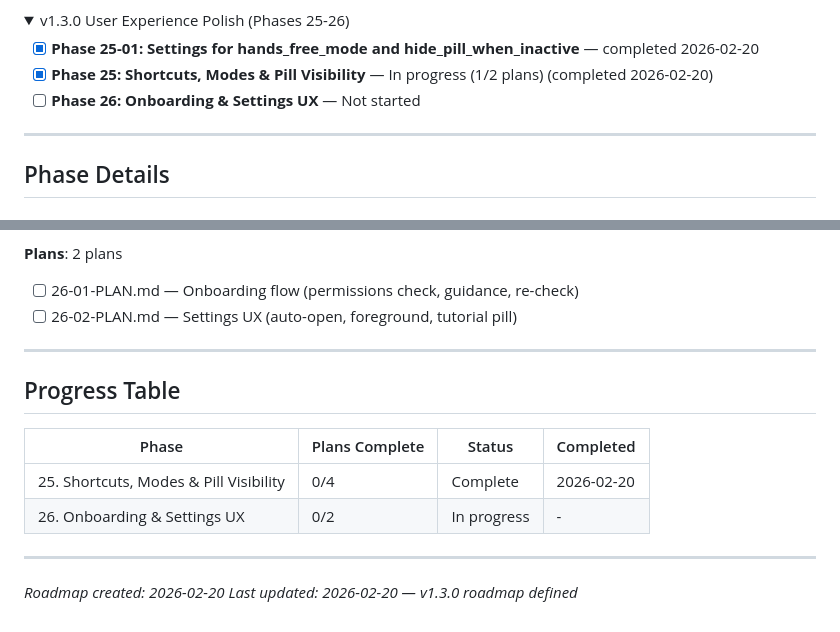
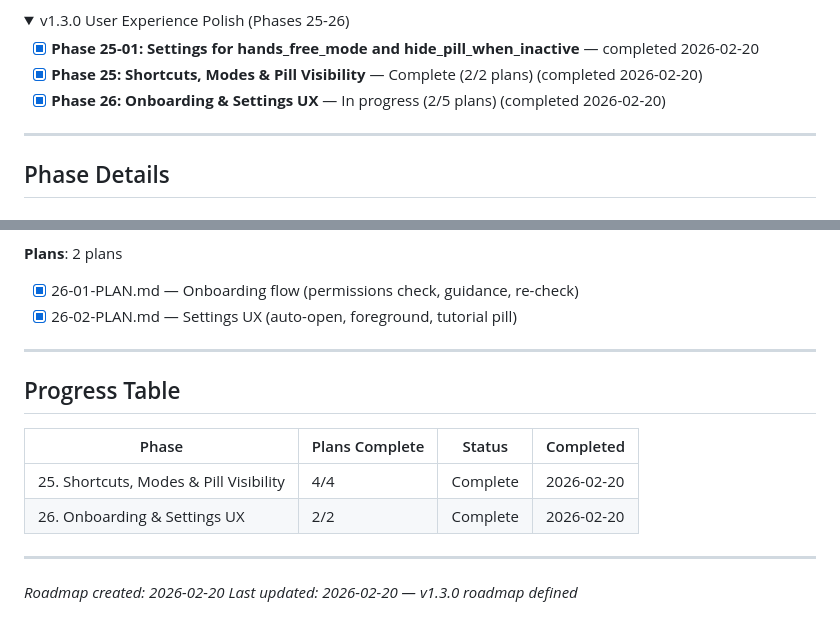
Before and after one commit to AmirK-S/TTP, a Markdown page: .planning/ROADMAP.md, 2 parts joined by grey strips. Rendered like a GitHub page; folded sections open.

```diff
--- a/.planning/ROADMAP.md
+++ b/.planning/ROADMAP.md
@@ -76,8 +76,8 @@
 <summary>v1.3.0 User Experience Polish (Phases 25-26)</summary>
 
 - [x] **Phase 25-01: Settings for hands_free_mode and hide_pill_when_inactive** — completed 2026-02-20
-- [x] **Phase 25: Shortcuts, Modes & Pill Visibility** — In progress (1/2 plans) (completed 2026-02-20)
-- [ ] **Phase 26: Onboarding & Settings UX** — Not started
+- [x] **Phase 25: Shortcuts, Modes & Pill Visibility** — Complete (2/2 plans) (completed 2026-02-20)
+- [x] **Phase 26: Onboarding & Settings UX** — In progress (2/5 plans) (completed 2026-02-20)
 
 </details>
 
@@ -133,8 +133,8 @@
 
 **Plans**: 2 plans
 
-- [ ] 26-01-PLAN.md — Onboarding flow (permissions check, guidance, re-check)
-- [ ] 26-02-PLAN.md — Settings UX (auto-open, foreground, tutorial pill)
+- [x] 26-01-PLAN.md — Onboarding flow (permissions check, guidance, re-check)
+- [x] 26-02-PLAN.md — Settings UX (auto-open, foreground, tutorial pill)
 
 ---
 
@@ -142,8 +142,8 @@
 
 | Phase | Plans Complete | Status | Completed |
 |-------|----------------|--------|-----------|
-| 25. Shortcuts, Modes & Pill Visibility | 0/4 | Complete    | 2026-02-20 |
-| 26. Onboarding & Settings UX | 0/2 | In progress | - |
+| 25. Shortcuts, Modes & Pill Visibility | 4/4 | Complete    | 2026-02-20 |
+| 26. Onboarding & Settings UX | 2/2 | Complete | 2026-02-20 |
 
 ---
 
```
Also changed, not shown: .planning/STATE.md (+13 -15 lines), 1 other file.
